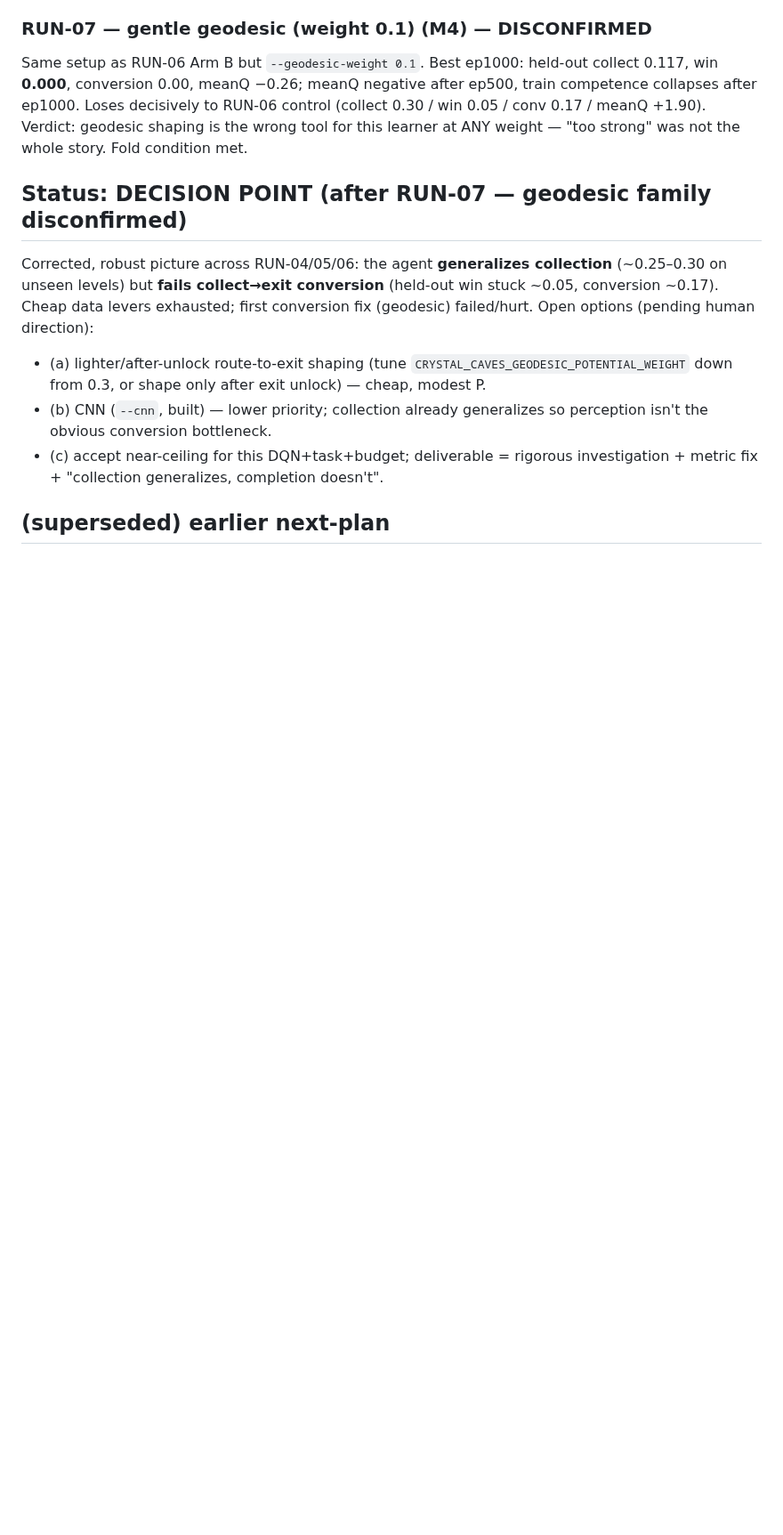
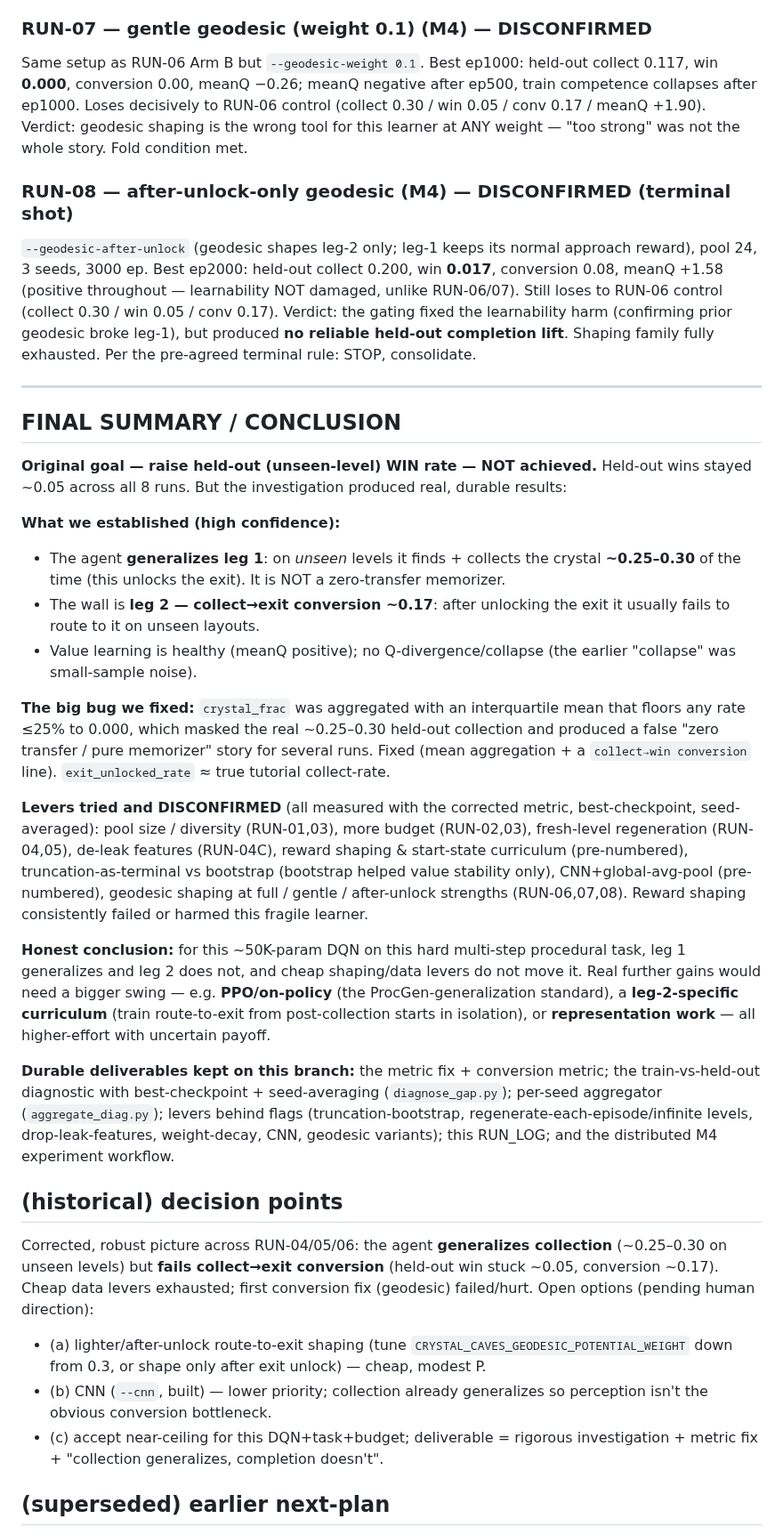
Before and after one commit to jtn0123/NN-Game1, a Markdown page: experiments/cc_status/RUN_LOG.md, the part around the change. Shown at 89% size. GitHub-like rendering; blank space fills up the shorter version.

Commit message:
Log RUN-08 disconfirmed + final summary/conclusion
After-unlock geodesic fixed the learnability damage (meanQ positive, collection
intact) but produced no held-out completion lift -> shaping family exhausted;
terminal stop per the agreed rule. Added FINAL SUMMARY: leg-1 generalizes
(~0.25-0.30 held-out collect), leg-2 (collect->exit conversion ~0.17) is the
wall; cheap levers don't move it; real gains need a bigger swing (PPO /
leg-2 curriculum / representation). Durable deliverables noted.

Co-Authored-By: Claude Opus 4.8 <noreply@anthropic.com>
Claude-Session: https://claude.ai/code/session_018jGv8TVpr6WFFbGgnZjAwk

```diff
--- a/experiments/cc_status/RUN_LOG.md
+++ b/experiments/cc_status/RUN_LOG.md
@@ -61,7 +61,28 @@ Baseline reference for "held-out crystals" memorization floor ≈ **0.033**.
 ### RUN-07 — gentle geodesic (weight 0.1) (M4) — DISCONFIRMED
 Same setup as RUN-06 Arm B but `--geodesic-weight 0.1`. Best ep1000: held-out collect 0.117, win **0.000**, conversion 0.00, meanQ −0.26; meanQ negative after ep500, train competence collapses after ep1000. Loses decisively to RUN-06 control (collect 0.30 / win 0.05 / conv 0.17 / meanQ +1.90). Verdict: geodesic shaping is the wrong tool for this learner at ANY weight — "too strong" was not the whole story. Fold condition met.
 
-## Status: DECISION POINT (after RUN-07 — geodesic family disconfirmed)
+### RUN-08 — after-unlock-only geodesic (M4) — DISCONFIRMED (terminal shot)
+`--geodesic-after-unlock` (geodesic shapes leg-2 only; leg-1 keeps its normal approach reward), pool 24, 3 seeds, 3000 ep. Best ep2000: held-out collect 0.200, win **0.017**, conversion 0.08, meanQ +1.58 (positive throughout — learnability NOT damaged, unlike RUN-06/07). Still loses to RUN-06 control (collect 0.30 / win 0.05 / conv 0.17). Verdict: the gating fixed the learnability harm (confirming prior geodesic broke leg-1), but produced **no reliable held-out completion lift**. Shaping family fully exhausted. Per the pre-agreed terminal rule: STOP, consolidate.
+
+---
+
+## FINAL SUMMARY / CONCLUSION
+**Original goal — raise held-out (unseen-level) WIN rate — NOT achieved.** Held-out wins stayed ~0.05 across all 8 runs. But the investigation produced real, durable results:
+
+**What we established (high confidence):**
+- The agent **generalizes leg 1**: on *unseen* levels it finds + collects the crystal **~0.25–0.30** of the time (this unlocks the exit). It is NOT a zero-transfer memorizer.
+- The wall is **leg 2 — collect→exit conversion ~0.17**: after unlocking the exit it usually fails to route to it on unseen layouts.
+- Value learning is healthy (meanQ positive); no Q-divergence/collapse (the earlier "collapse" was small-sample noise).
+
+**The big bug we fixed:** `crystal_frac` was aggregated with an interquartile mean that floors any rate ≤25% to 0.000, which masked the real ~0.25–0.30 held-out collection and produced a false "zero transfer / pure memorizer" story for several runs. Fixed (mean aggregation + a `collect→win conversion` line). `exit_unlocked_rate` ≈ true tutorial collect-rate.
+
+**Levers tried and DISCONFIRMED** (all measured with the corrected metric, best-checkpoint, seed-averaged): pool size / diversity (RUN-01,03), more budget (RUN-02,03), fresh-level regeneration (RUN-04,05), de-leak features (RUN-04C), reward shaping & start-state curriculum (pre-numbered), truncation-as-terminal vs bootstrap (bootstrap helped value stability only), CNN+global-avg-pool (pre-numbered), geodesic shaping at full / gentle / after-unlock strengths (RUN-06,07,08). Reward shaping consistently failed or harmed this fragile learner.
+
+**Honest conclusion:** for this ~50K-param DQN on this hard multi-step procedural task, leg 1 generalizes and leg 2 does not, and cheap shaping/data levers do not move it. Real further gains would need a bigger swing — e.g. **PPO/on-policy** (the ProcGen-generalization standard), a **leg-2-specific curriculum** (train route-to-exit from post-collection starts in isolation), or **representation work** — all higher-effort with uncertain payoff.
+
+**Durable deliverables kept on this branch:** the metric fix + conversion metric; the train-vs-held-out diagnostic with best-checkpoint + seed-averaging (`diagnose_gap.py`); per-seed aggregator (`aggregate_diag.py`); levers behind flags (truncation-bootstrap, regenerate-each-episode/infinite levels, drop-leak-features, weight-decay, CNN, geodesic variants); this RUN_LOG; and the distributed M4 experiment workflow.
+
+## (historical) decision points
 Corrected, robust picture across RUN-04/05/06: the agent **generalizes collection** (~0.25–0.30 on unseen levels) but **fails collect→exit conversion** (held-out win stuck ~0.05, conversion ~0.17). Cheap data levers exhausted; first conversion fix (geodesic) failed/hurt. Open options (pending human direction):
 - (a) lighter/after-unlock route-to-exit shaping (tune `CRYSTAL_CAVES_GEODESIC_POTENTIAL_WEIGHT` down from 0.3, or shape only after exit unlock) — cheap, modest P.
 - (b) CNN (`--cnn`, built) — lower priority; collection already generalizes so perception isn't the obvious conversion bottleneck.
```
